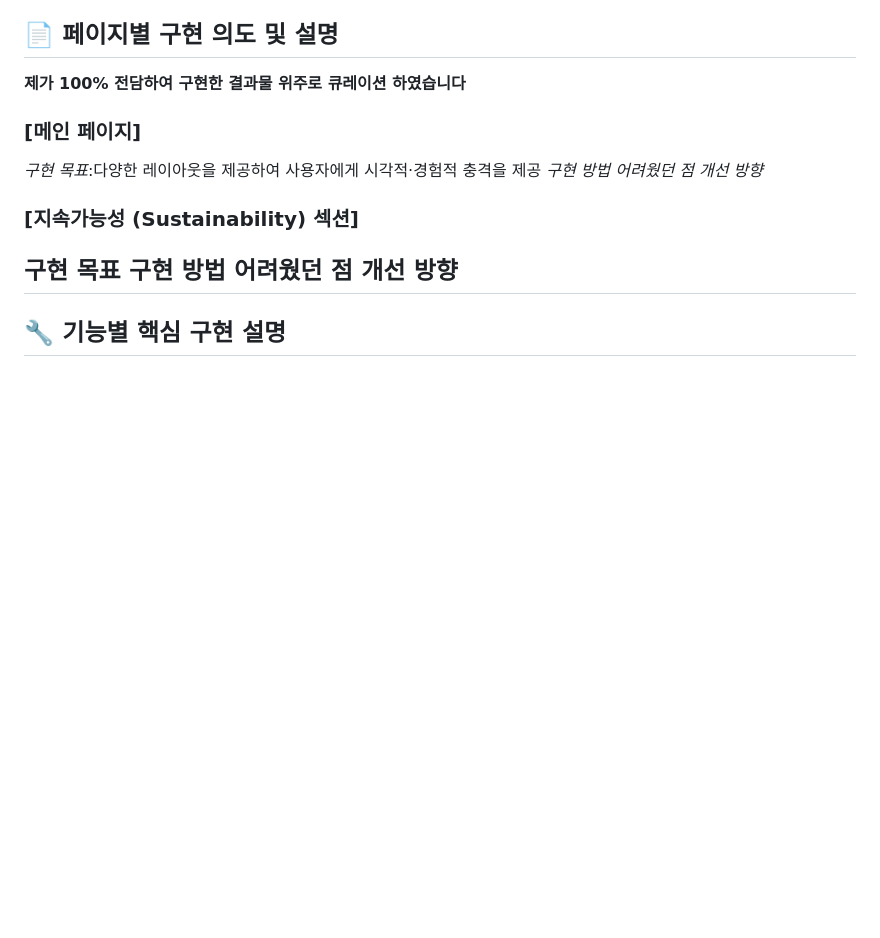
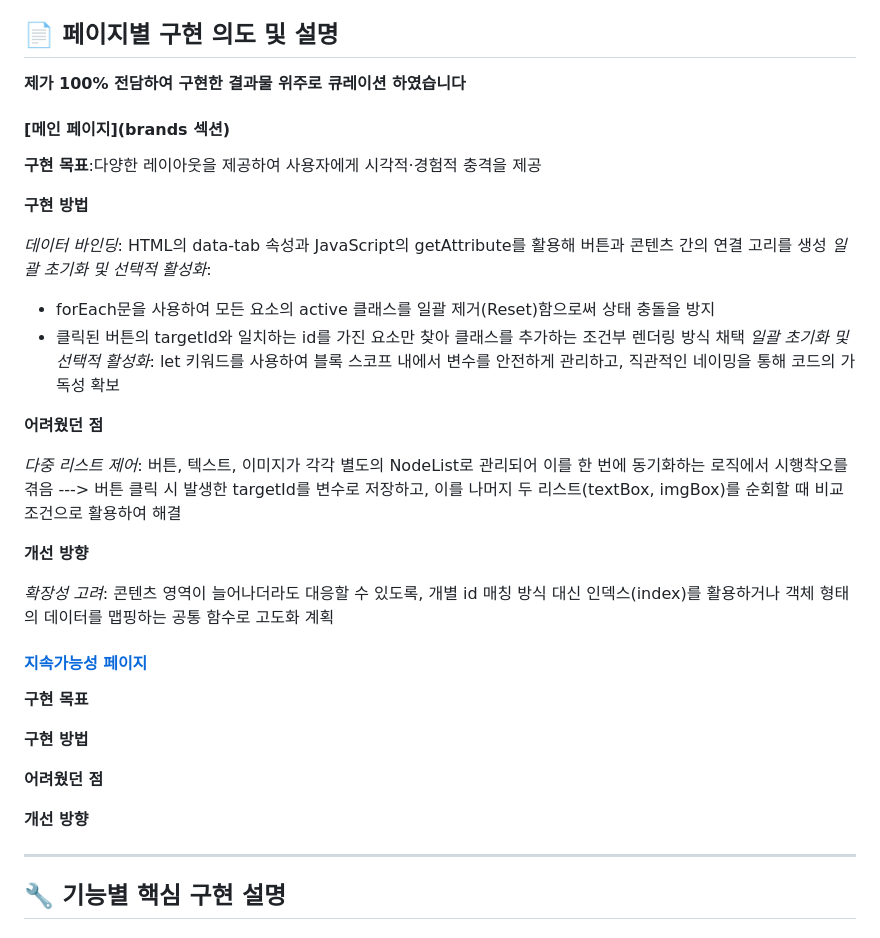
Before and after one commit to mynameisc1206/Coca-Cola-company-offical-website-redesign, a Markdown page: README.md, the part around the change. Rendered like a GitHub page; blank space fills up the shorter version.

Commit message:
Enhance README with implementation details for pages
Added detailed implementation goals, methods, challenges, and improvement directions for the main and sustainability pages.

```diff
--- a/README.md
+++ b/README.md
@@ -77,17 +77,36 @@ sustainabilty_water.html     → 자사 ESG(친환경) 경영 소개 디테일
 
 **제가 100% 전담하여 구현한 결과물 위주로 큐레이션 하였습니다**
 
-### [메인 페이지]
-*구현 목표*:다양한 레이아웃을 제공하여 사용자에게 시각적·경험적 충격을 제공
-*구현 방법*
-*어려웠던 점*
-*개선 방향*
+#### [메인 페이지](brands 섹션)
+**구현 목표**:다양한 레이아웃을 제공하여 사용자에게 시각적·경험적 충격을 제공
 
-### [지속가능성 (Sustainability) 섹션]
+**구현 방법**
+
+*데이터 바인딩*: HTML의 data-tab 속성과 JavaScript의 getAttribute를 활용해 버튼과 콘텐츠 간의 연결 고리를 생성
+*일괄 초기화 및 선택적 활성화*:
+- forEach문을 사용하여 모든 요소의 active 클래스를 일괄 제거(Reset)함으로써 상태 충돌을 방지
+- 클릭된 버튼의 targetId와 일치하는 id를 가진 요소만 찾아 클래스를 추가하는 조건부 렌더링 방식 채택
+*일괄 초기화 및 선택적 활성화*: let 키워드를 사용하여 블록 스코프 내에서 변수를 안전하게 관리하고, 직관적인 네이밍을 통해 코드의 가독성 확보
+
+**어려웠던 점**
+
+*다중 리스트 제어*: 버튼, 텍스트, 이미지가 각각 별도의 NodeList로 관리되어 이를 한 번에 동기화하는 로직에서 시행착오를 겪음
+---> 버튼 클릭 시 발생한 targetId를 변수로 저장하고, 이를 나머지 두 리스트(textBox, imgBox)를 순회할 때 비교 조건으로 활용하여 해결
+
+**개선 방향**
+
+*확장성 고려*: 콘텐츠 영역이 늘어나더라도 대응할 수 있도록, 개별 id 매칭 방식 대신 인덱스(index)를 활용하거나 객체 형태의 데이터를 맵핑하는 공통 함수로 고도화 계획
+
+#### [지속가능성 페이지](Sustainability_campagin/water.html)
+
 **구현 목표**
+
 **구현 방법**
+
 **어려웠던 점**
+
 **개선 방향**
+
 ---
 
 ## 🔧 기능별 핵심 구현 설명
```
